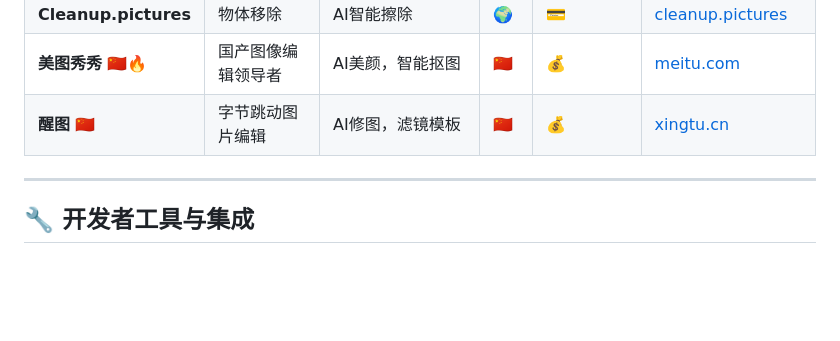
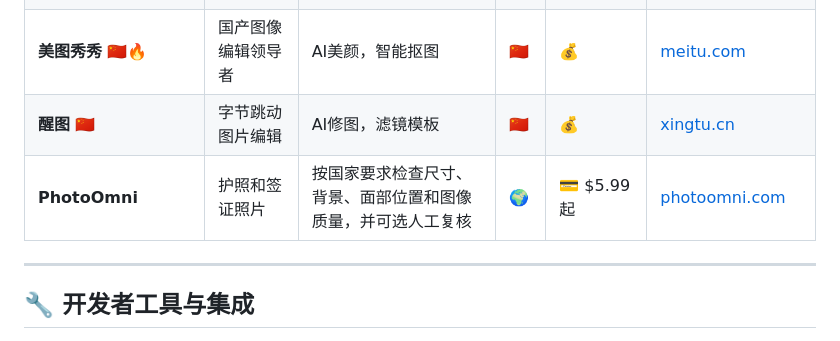
Before and after one commit to Digidai/awesome-AI, a Markdown page: README.md, the part around the change. Rendered like a GitHub page; blank space fills up the shorter version.

```diff
--- a/README.md
+++ b/README.md
@@ -1211,6 +1211,7 @@
 | **Cleanup.pictures** | 物体移除      | AI智能擦除          | 🌍   | 💳          | [cleanup.pictures][cleanup-pictures]                             |
 | **美图秀秀** 🇨🇳🔥      | 国产图像编辑领导者 | AI美颜，智能抠图       | 🇨🇳 | 💰          | [meitu.com](https://www.meitu.com/)                              |
 | **醒图** 🇨🇳          | 字节跳动图片编辑  | AI修图，滤镜模板       | 🇨🇳 | 💰          | [xingtu.cn](https://www.xingtu.cn/)                              |
+| **PhotoOmni**        | 护照和签证照片   | 按国家要求检查尺寸、背景、面部位置和图像质量，并可选人工复核 | 🌍 | 💳 $5.99起 | [photoomni.com](https://photoomni.com/zh)                        |
 
 ---
 
```
Also changed, not shown: README-EN.md (+1 -0 lines).
